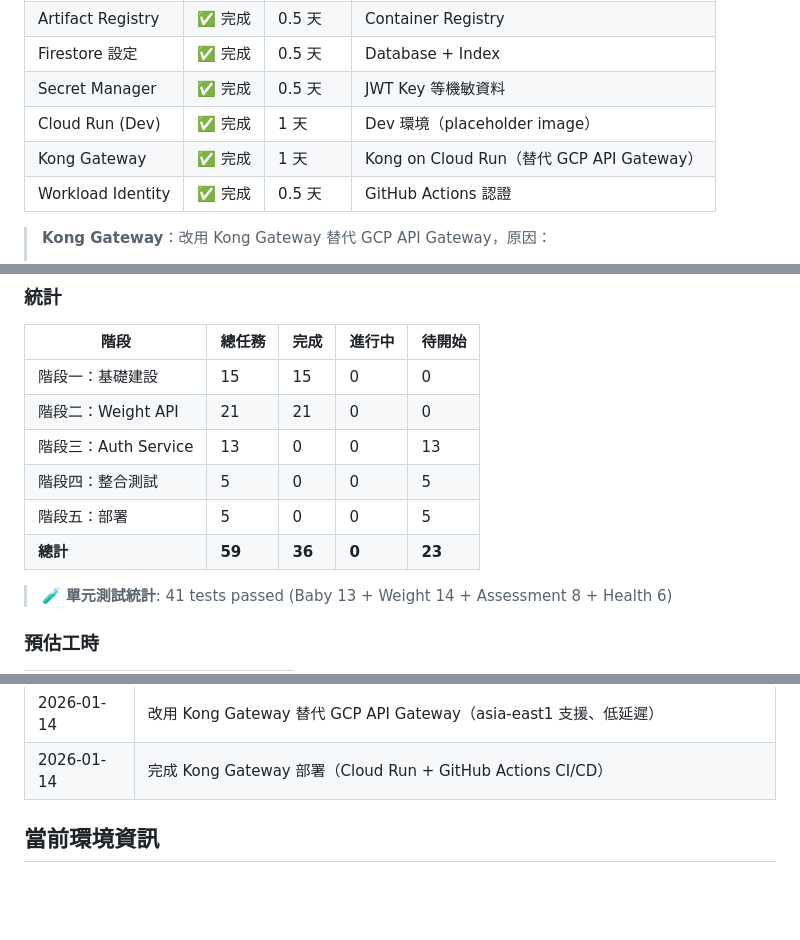
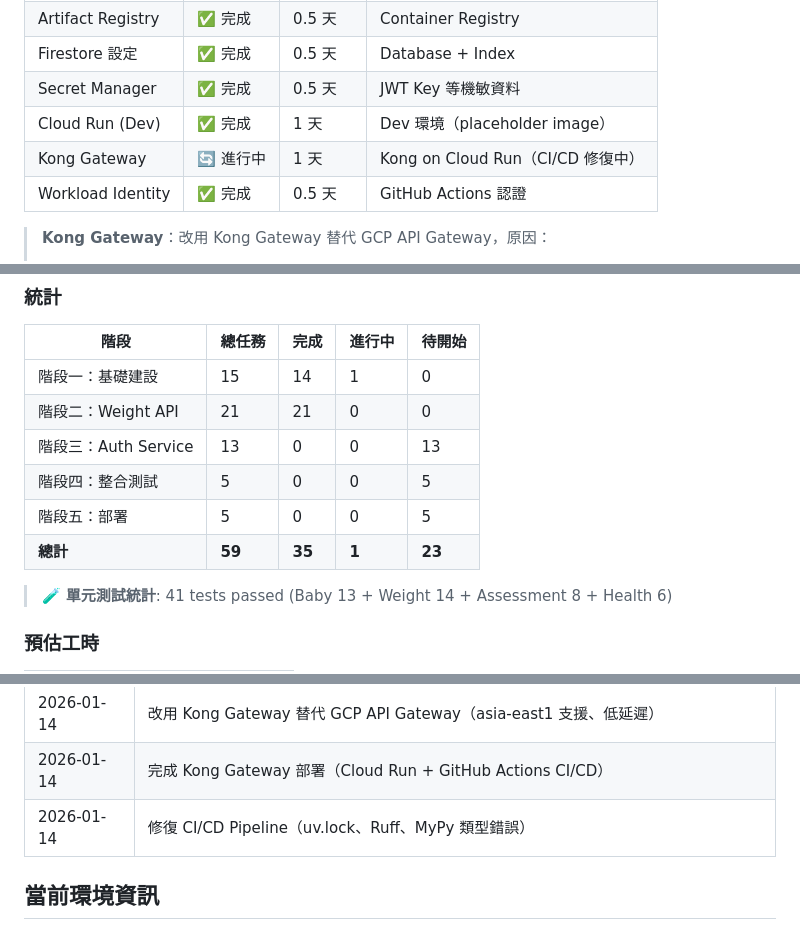
Before and after one commit to ap9035/baby_weight_recorder, a Markdown page: docs/PROJECT_ROADMAP.md, 3 parts joined by grey strips. Drawn GitHub-style; blank space fills up the shorter version.

Commit message:
docs: 更新進度 - Kong CI/CD 修復中

```diff
--- a/docs/PROJECT_ROADMAP.md
+++ b/docs/PROJECT_ROADMAP.md
@@ -62,7 +62,7 @@ gantt
 | Firestore 設定 | ✅ 完成 | 0.5 天 | Database + Index |
 | Secret Manager | ✅ 完成 | 0.5 天 | JWT Key 等機敏資料 |
 | Cloud Run (Dev) | ✅ 完成 | 1 天 | Dev 環境（placeholder image） |
-| Kong Gateway | ✅ 完成 | 1 天 | Kong on Cloud Run（替代 GCP API Gateway） |
+| Kong Gateway | 🔄 進行中 | 1 天 | Kong on Cloud Run（CI/CD 修復中） |
 | Workload Identity | ✅ 完成 | 0.5 天 | GitHub Actions 認證 |
 
 > **Kong Gateway**：改用 Kong Gateway 替代 GCP API Gateway，原因：
@@ -196,12 +196,12 @@ gantt
 
 | 階段 | 總任務 | 完成 | 進行中 | 待開始 |
 |------|--------|------|--------|--------|
-| 階段一：基礎建設 | 15 | 15 | 0 | 0 |
+| 階段一：基礎建設 | 15 | 14 | 1 | 0 |
 | 階段二：Weight API | 21 | 21 | 0 | 0 |
 | 階段三：Auth Service | 13 | 0 | 0 | 13 |
 | 階段四：整合測試 | 5 | 0 | 0 | 5 |
 | 階段五：部署 | 5 | 0 | 0 | 5 |
-| **總計** | **59** | **36** | **0** | **23** |
+| **總計** | **59** | **35** | **1** | **23** |
 
 > 🧪 **單元測試統計**: 41 tests passed (Baby 13 + Weight 14 + Assessment 8 + Health 6)
 
@@ -245,6 +245,7 @@ gantt
 | 2026-01-13 | 擴展 WHO 數據至 0-60 個月（0-5 歲），總測試數 41 passed |
 | 2026-01-14 | 改用 Kong Gateway 替代 GCP API Gateway（asia-east1 支援、低延遲） |
 | 2026-01-14 | 完成 Kong Gateway 部署（Cloud Run + GitHub Actions CI/CD） |
+| 2026-01-14 | 修復 CI/CD Pipeline（uv.lock、Ruff、MyPy 類型錯誤） |
 
 ## 當前環境資訊
 
```
